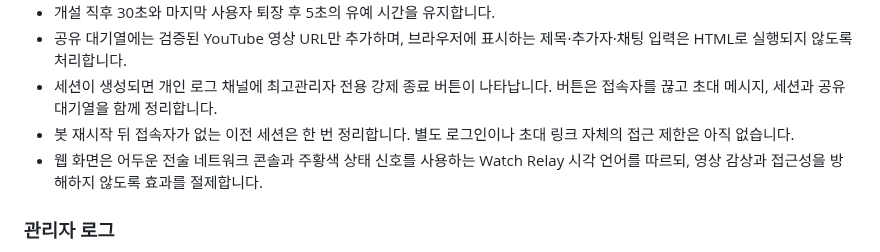
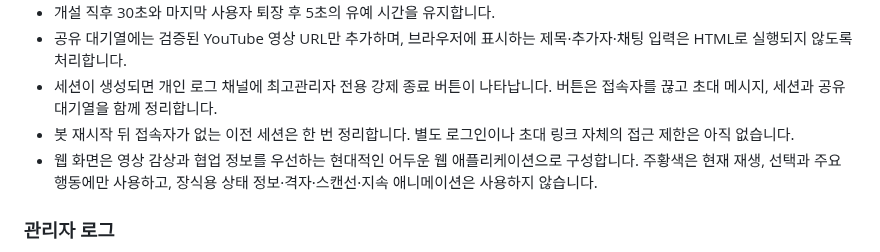
Before and after one commit to lgw323/Bot, a Markdown page: docs/product-spec.md, the part around the change. GitHub-like rendering.

```diff
--- a/docs/product-spec.md
+++ b/docs/product-spec.md
@@ -59,9 +59,9 @@
   버튼은 접속자를 끊고 초대 메시지, 세션과 공유 대기열을 함께 정리합니다.
 - 봇 재시작 뒤 접속자가 없는 이전 세션은 한 번 정리합니다. 별도 로그인이나
   초대 링크 자체의 접근 제한은 아직 없습니다.
-- 웹 화면은 어두운 전술 네트워크 콘솔과 주황색 상태 신호를 사용하는 Watch
-  Relay 시각 언어를 따르되, 영상 감상과 접근성을 방해하지 않도록 효과를
-  절제합니다.
+- 웹 화면은 영상 감상과 협업 정보를 우선하는 현대적인 어두운 웹
+  애플리케이션으로 구성합니다. 주황색은 현재 재생, 선택과 주요 행동에만
+  사용하고, 장식용 상태 정보·격자·스캔선·지속 애니메이션은 사용하지 않습니다.
 
 ### 관리자 로그
 
```
Also changed, not shown: CHANGELOG.md (+10 -5 lines).
